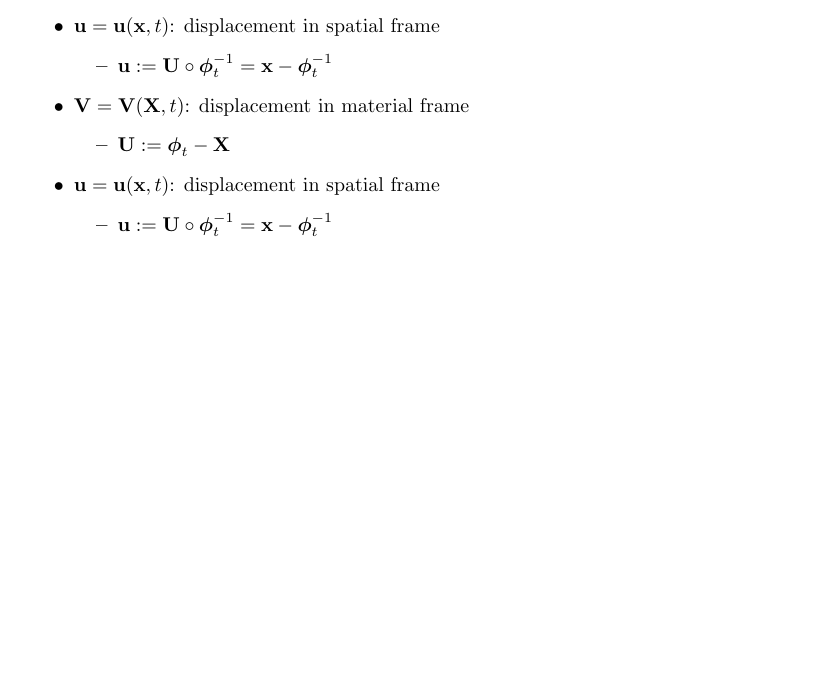
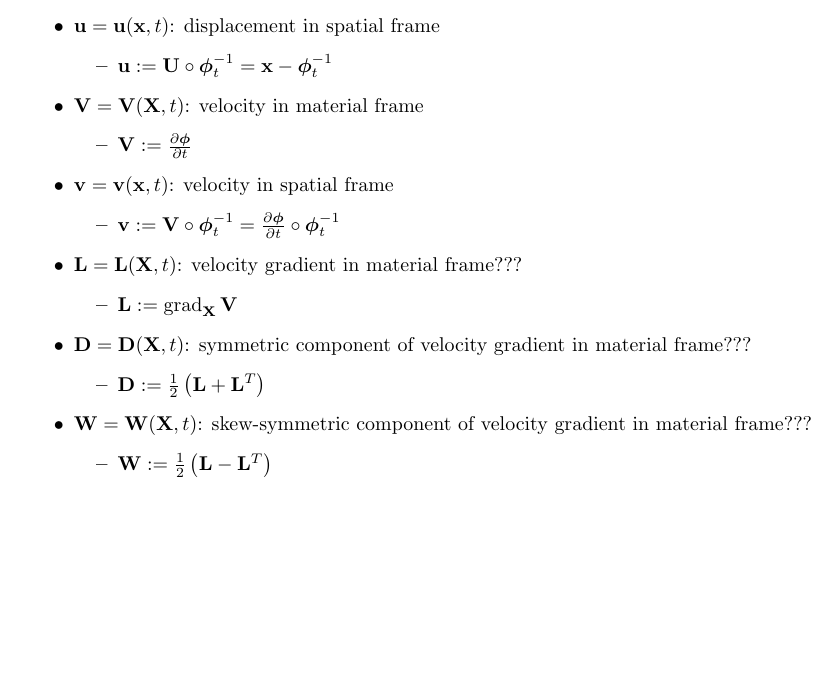
Before and after one commit to ashtonvcole/Ashton-s-Notes, a LaTeX thesis (Tensor Bible/Tensor Bible.tex, which reads Tensor Bible/4_kinematics/kinematics.tex): part of page 21 of 35, cut so that both start at the same text, the shorter picture padded with empty space. Compiled offline with pdfLaTeX.

Commit message:
Added lots of variable definitions

```diff
--- a/Tensor Bible/4_kinematics/kinematics.tex
+++ b/Tensor Bible/4_kinematics/kinematics.tex
@@ -26,16 +26,24 @@ derivatives of material and spatial fields
 	\begin{itemize}
 		\item $\vb{u} := \vb{U} \circ \vb*{\phi}_{t}^{-1} = \vb{x} - \vb*{\phi}_{t}^{-1}$
 	\end{itemize}
-	\item $\vb{V} = \vb{V}(\vb{X}, t)$: displacement in material frame
+	\item $\vb{V} = \vb{V}(\vb{X}, t)$: velocity in material frame
 	\begin{itemize}
-		\item $\vb{U} := \vb*{\phi}_{t} - \vb{X}$
+		\item $\vb{V} := \pdv{\vb*{\phi}}{t}$
 	\end{itemize}
-	\item $\vb{u} = \vb{u}(\vb{x}, t)$: displacement in spatial frame
+	\item $\vb{v} = \vb{v}(\vb{x}, t)$: velocity in spatial frame
 	\begin{itemize}
-		\item $\vb{u} := \vb{U} \circ \vb*{\phi}_{t}^{-1} = \vb{x} - \vb*{\phi}_{t}^{-1}$
+		\item $\vb{v} := \vb{V} \circ \vb*{\phi}_{t}^{-1} = \pdv{\vb*{\phi}}{t} \circ \vb*{\phi}_{t}^{-1}$
+	\end{itemize}
+	\item $\vb{L} = \vb{L}(\vb{X}, t)$: velocity gradient in material frame???
+	\begin{itemize}
+		\item $\vb{L} := \Grad_{\vb{X}} \vb{V}$
+	\end{itemize}
+	\item $\vb{D} = \vb{D}(\vb{X}, t)$: symmetric component of velocity gradient in material frame???
+	\begin{itemize}
+		\item $\vb{D} := \frac{1}{2} \left( \vb{L} + \vb{L}^{T} \right)$
+	\end{itemize}
+	\item $\vb{W} = \vb{W}(\vb{X}, t)$: skew-symmetric component of velocity gradient in material frame???
+	\begin{itemize}
+		\item $\vb{W} := \frac{1}{2} \left( \vb{L} - \vb{L}^{T} \right)$
 	\end{itemize}
 \end{itemize}
-
-\begin{table}
-
-\end{table}
```
Also changed, not shown: Tensor Bible/5_conservation_laws/conservation_laws.tex (+23 -1 lines), Tensor Bible/Tensor Bible.pdf.
